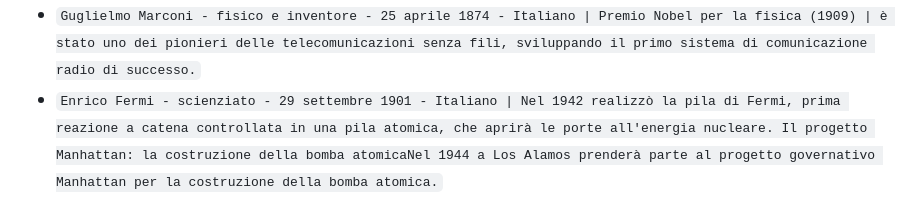
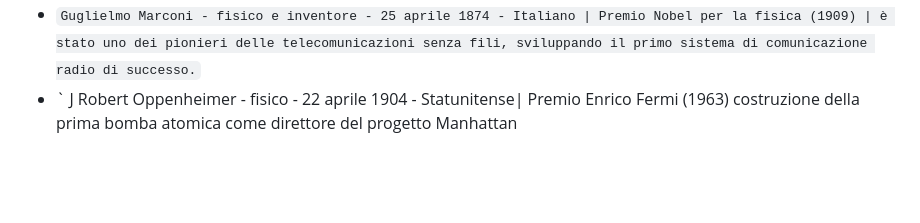
Before and after one commit to zKev92/lavoro-steamwho, a Markdown page: Personaggi.md, the part around one of its changes. Drawn GitHub-style; blank space fills up the shorter version.

```diff
--- a/Personaggi.md
+++ b/Personaggi.md
@@ -17,4 +17,4 @@
 - `John von Neumann - matematico, fisico e informatico -28 dicembre 1903 - Ungherese | Premio Enrico Fermi (1956) / Bôcher Memorial Prize (1938) / Medal for Merit (1947) | ùinventore della machcina che porta il suo nome`
 - `James Clerk Maxwell - fisico e matematico - 13 giugno 1831 - Britannico |  Famoso per aver unificato le teorie dell'elettricità e del magnetismo nelle equazioni di Maxwell, che hanno aperto la strada alla teoria dell'elettromagnetismo.`
 - `Guglielmo Marconi - fisico e inventore - 25 aprile 1874 - Italiano | Premio Nobel per la fisica (1909) | è stato uno dei pionieri delle telecomunicazioni senza fili, sviluppando il primo sistema di comunicazione radio di successo.`
-- `Enrico Fermi - scienziato - 29 settembre 1901 - Italiano | Nel 1942 realizzò la pila di Fermi, prima reazione a catena controllata in una pila atomica, che aprirà le porte all'energia nucleare. Il progetto Manhattan: la costruzione della bomba atomicaNel 1944 a Los Alamos prenderà parte al progetto governativo Manhattan per la costruzione della bomba atomica.`
+- ` J Robert Oppenheimer - fisico - 22 aprile 1904 - Statunitense| Premio Enrico Fermi (1963) costruzione della prima bomba atomica come direttore del progetto Manhattan
```
Also changed, not shown: other parts of Personaggi.md (+1 -1 lines).
